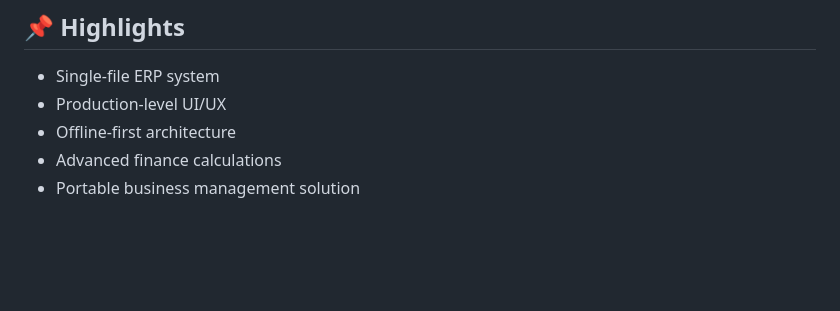
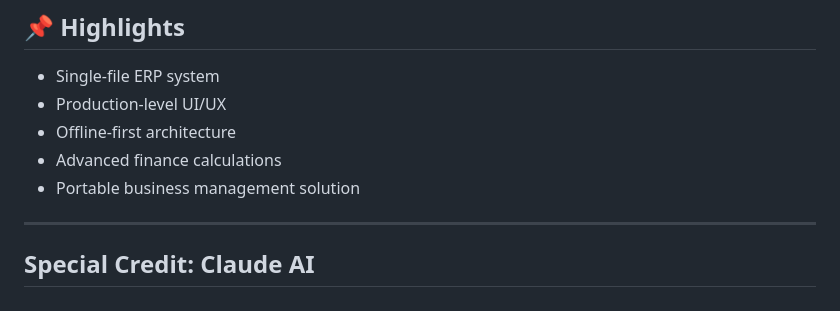
Before and after one commit to shoyabsadik/ERP---BizTrack-Ultimate, a Markdown page: README.md, the part around one of its changes. GitHub-like rendering; blank space fills up the shorter version.

```diff
--- a/README.md
+++ b/README.md
@@ -175,3 +175,6 @@ Each ERP file instance has:
 - Offline-first architecture
 - Advanced finance calculations
 - Portable business management solution
+
+---
+## Special Credit: Claude AI
```
Also changed, not shown: other parts of README.md (+1 -1 lines).
